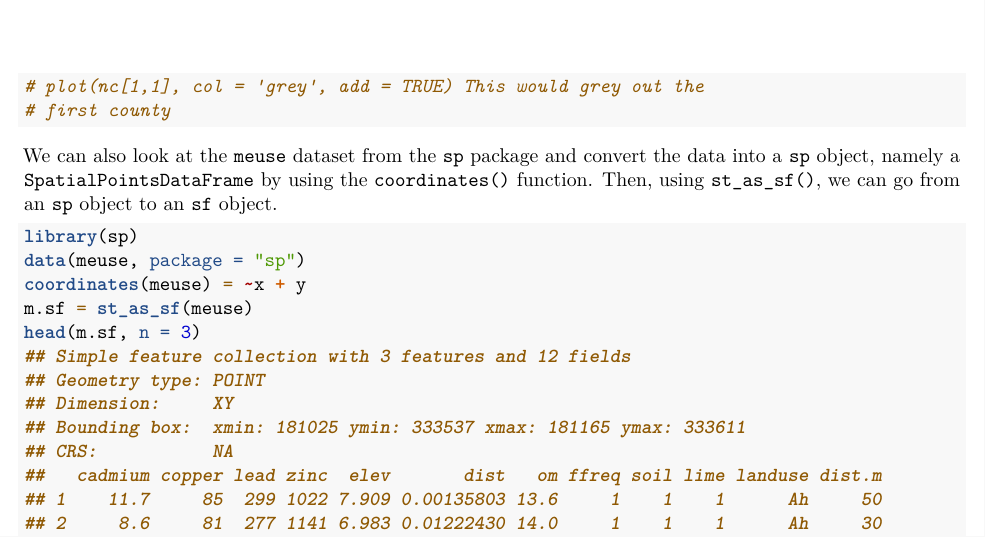
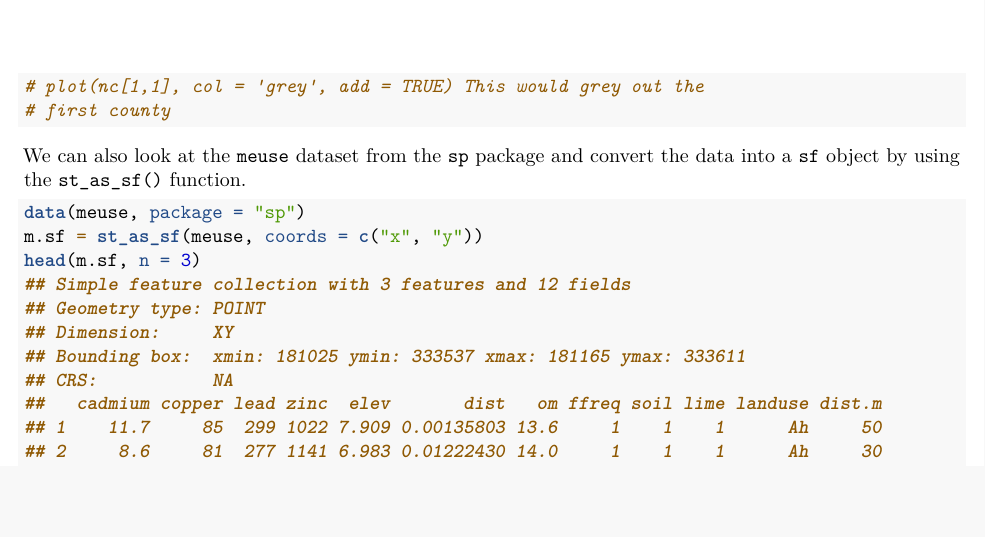
Before and after one commit to aboskovic21/STAB, an R Markdown document (2023-554-Spatial-Classes.Rmd): part of page 7 of 13, cut so that both start at the same text, the shorter picture padded with empty space. Rendered offline with R 4.5, knitr and Pandoc, then LaTeX, with nearby package versions; some code elsewhere in the file could not run offline.

Commit message:
remove coordinates function by going directly to sf object

````diff
--- a/2023-554-Spatial-Classes.Rmd
+++ b/2023-554-Spatial-Classes.Rmd
@@ -151,13 +151,11 @@ plot(nc[1], reset = FALSE) # reset = FALSE: we want to add to a plot with a lege
 # plot(nc[1,1], col = 'grey', add = TRUE) This would grey out the first county
 ```
 
-We can also look at the `meuse` dataset from the `sp` package and convert the data into a `sp` object, namely a `SpatialPointsDataFrame` by using the `coordinates()` function. Then, using `st_as_sf()`, we can go from an `sp` object to an `sf` object.
+We can also look at the `meuse` dataset from the `sp` package and convert the data into a `sf` object by using the `st_as_sf()` function.
 
 ```{r}
-library(sp)
 data(meuse, package = "sp")
-coordinates(meuse) = ~x+y
-m.sf = st_as_sf(meuse)
+m.sf = st_as_sf(meuse, coords = c("x", "y"))
 head(m.sf,n=3)
 opar = par(mar=rep(0,4))
 plot(m.sf)
````
